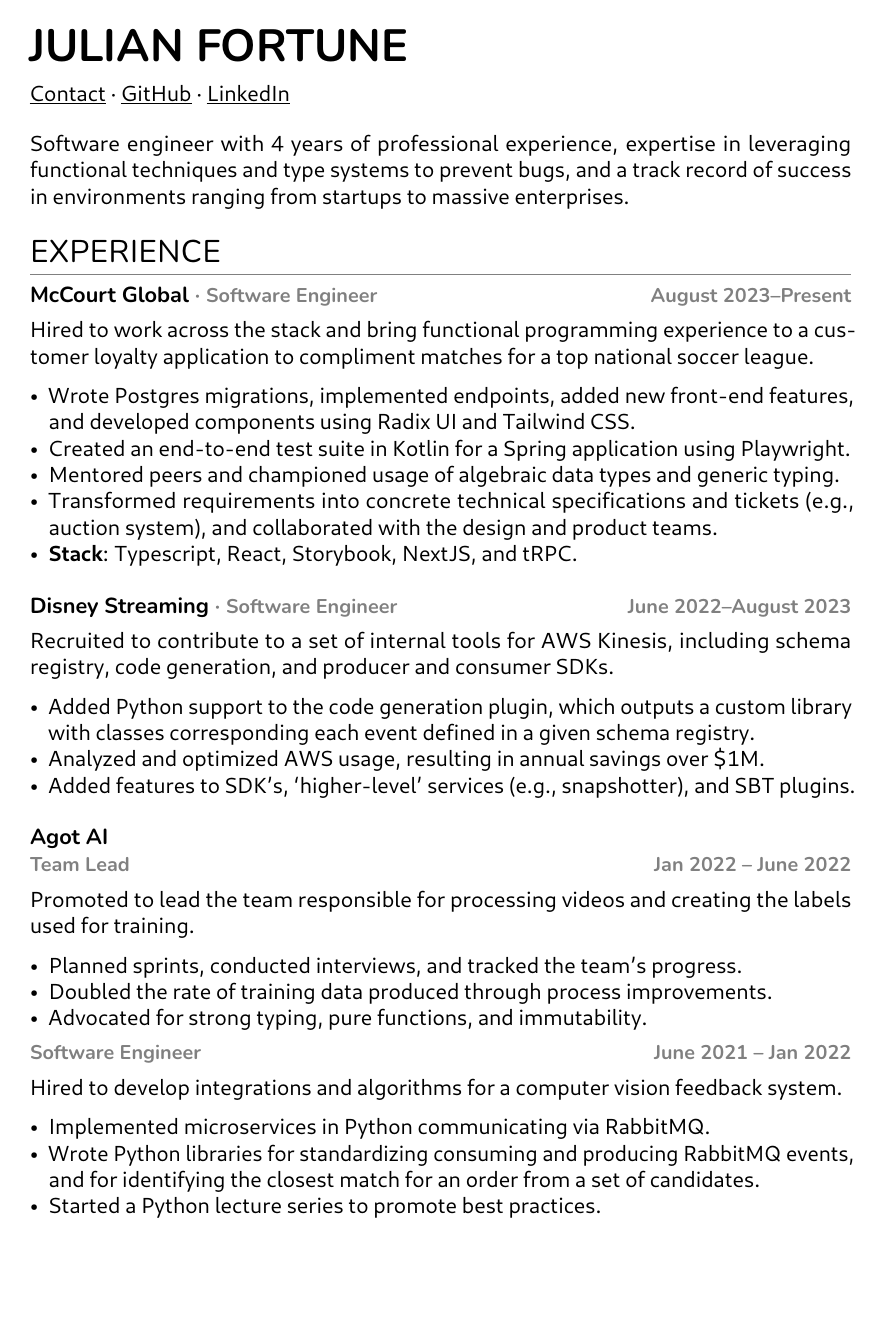
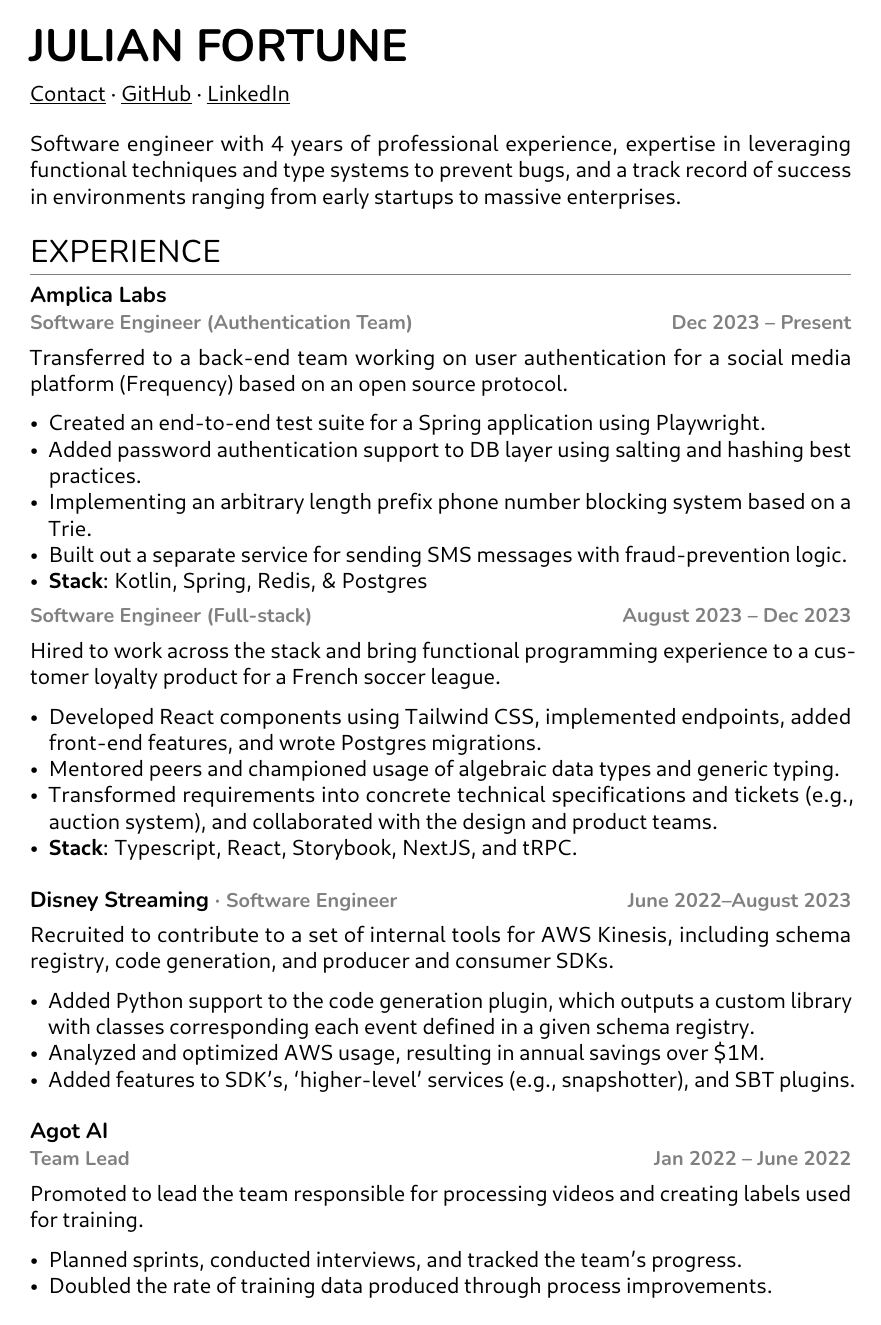
Before and after one commit to julianfortune/resume, a LaTeX CV (resume.tex): page 1 of 2 before the commit and page 1 of 3 after it. The pictures show the PDF file resume.pdf that the author committed with the source.

Commit message:
Update from https://github.com/julianfortune/resume-source/commit/3f63c83440b744074d14791f8759a02ef7bcb5af

```diff
--- a/resume.tex
+++ b/resume.tex
@@ -140,29 +140,56 @@
 
 Software engineer with 4 years of professional experience, expertise in
 leveraging functional techniques and type systems to prevent bugs, and a
-track record of success in environments ranging from startups to massive
-enterprises.
+track record of success in environments ranging from early startups to
+massive enterprises.
 
 \hypertarget{experience}{%
 \section{Experience}\label{experience}}
 
-\hypertarget{mccourt-global-software-engineer-august-2023present}{%
-\subsection{\texorpdfstring{McCourt Global \emph{· \small Software
-Engineer \hfill August
-2023--Present}}{McCourt Global · Software Engineer August 2023--Present}}\label{mccourt-global-software-engineer-august-2023present}}
+\hypertarget{amplica-labs}{%
+\subsection{Amplica Labs}\label{amplica-labs}}
 
-Hired to work across the stack and bring functional programming
-experience to a customer loyalty application to compliment matches for a
-top national soccer league.
+\vspace{-5pt}
+
+\hypertarget{software-engineer-authentication-team-dec-2023-present}{%
+\subsubsection{\texorpdfstring{\small Software Engineer (Authentication
+Team) \hfill Dec 2023 --
+Present}{Software Engineer (Authentication Team) Dec 2023 -- Present}}\label{software-engineer-authentication-team-dec-2023-present}}
+
+Transferred to a back-end team working on user authentication for a
+social media platform (Frequency) based on an open source protocol.
 
 \begin{itemize}
 \tightlist
 \item
-  Wrote Postgres migrations, implemented endpoints, added new front-end
-  features, and developed components using Radix UI and Tailwind CSS.
+  Created an end-to-end test suite for a Spring application using
+  Playwright.
 \item
-  Created an end-to-end test suite in Kotlin for a Spring application
-  using Playwright.
+  Added password authentication support to DB layer using salting and
+  hashing best practices.
+\item
+  Implementing an arbitrary length prefix phone number blocking system
+  based on a Trie.
+\item
+  Built out a separate service for sending SMS messages with
+  fraud-prevention logic.
+\item
+  \textbf{Stack}: Kotlin, Spring, Redis, \& Postgres
+\end{itemize}
+
+\hypertarget{software-engineer-full-stack-august-2023-dec-2023}{%
+\subsubsection{\texorpdfstring{\small Software Engineer (Full-stack)
+\hfill August 2023 -- Dec
+2023}{Software Engineer (Full-stack) August 2023 -- Dec 2023}}\label{software-engineer-full-stack-august-2023-dec-2023}}
+
+Hired to work across the stack and bring functional programming
+experience to a customer loyalty product for a French soccer league.
+
+\begin{itemize}
+\tightlist
+\item
+  Developed React components using Tailwind CSS, implemented endpoints,
+  added front-end features, and wrote Postgres migrations.
 \item
   Mentored peers and championed usage of algebraic data types and
   generic typing.
@@ -207,7 +234,7 @@
 2022}{Team Lead Jan 2022 -- June 2022}}\label{team-lead-jan-2022-june-2022}}
 
 Promoted to lead the team responsible for processing videos and creating
-the labels used for training.
+labels used for training.
 
 \begin{itemize}
 \tightlist
```
Also changed, not shown: resume.pdf, resume.tex (6 more changed lines), 1 other file.
